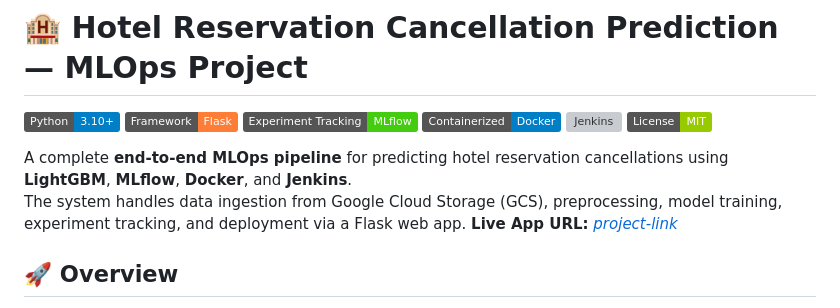
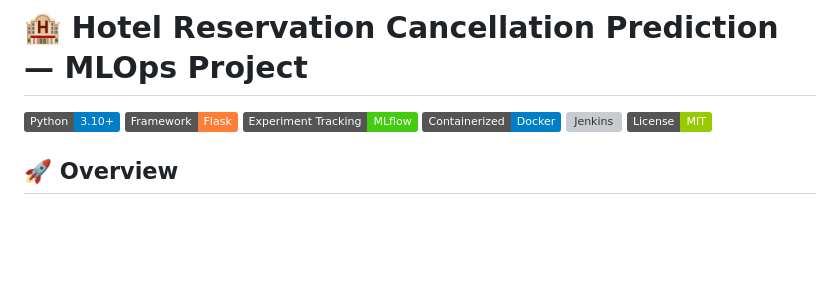
Before and after one commit to adilm2245/MLOPS-PROJECT-1, a Markdown page: README.md, the part around the change. Drawn GitHub-style; badges without logos; blank space fills up the shorter version; grey boxes are pictures that could not be loaded.

Commit message:
Simplify project description in README.md
Removed redundant details about the MLOps pipeline and live app URL.

```diff
--- a/README.md
+++ b/README.md
@@ -6,11 +6,6 @@
 [![Docker](https://img.shields.io/badge/Containerized-Docker-blue.svg)](https://www.docker.com/)
 [![Jenkins](https://img.shields.io/badge/CI%2FCD-Jenkins-red.svg)](https://www.jenkins.io/)
 [![License](https://img.shields.io/badge/License-MIT-green.svg)](LICENSE)
-
-A complete **end-to-end MLOps pipeline** for predicting hotel reservation cancellations using **LightGBM**, **MLflow**, **Docker**, and **Jenkins**.
-The system handles data ingestion from Google Cloud Storage (GCS), preprocessing, model training, experiment tracking, and deployment via a Flask web app.
- **Live App URL:** *[project-link](https://ml-project-661593700688.us-central1.run.app/)*
-
 
 
 ## 🚀 Overview
```
